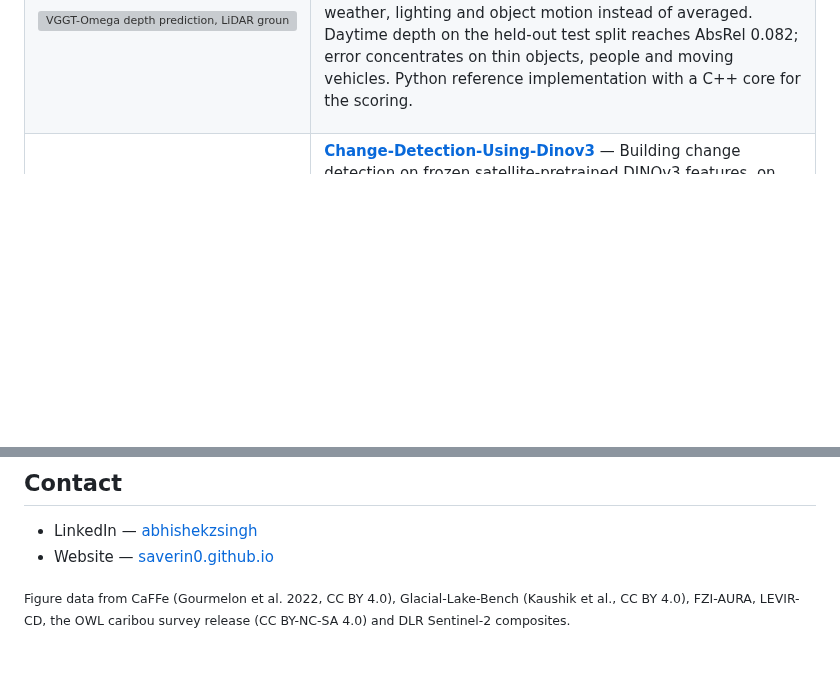
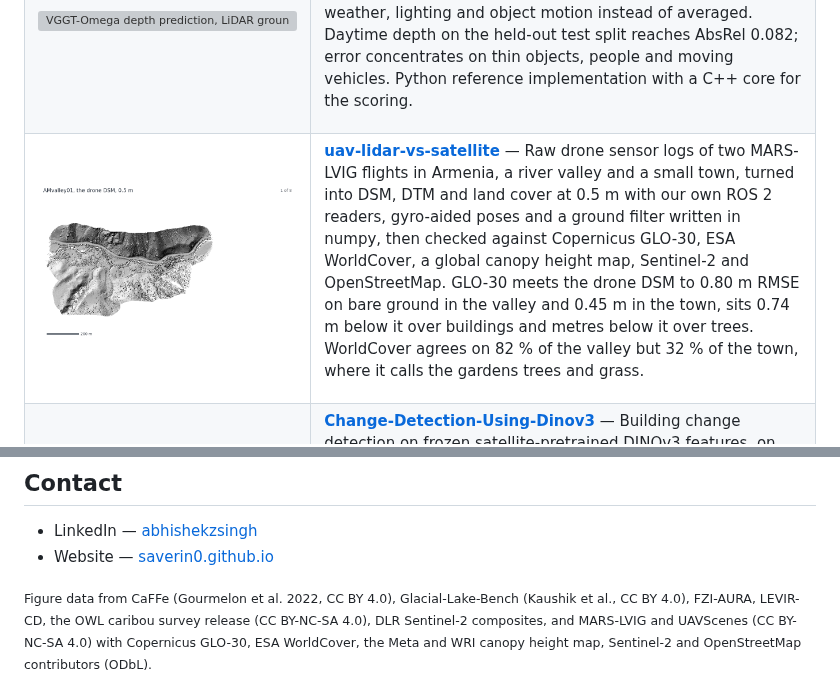
Before and after one commit to saverin0/saverin0, a Markdown page: README.md, 2 parts joined by grey strips. Drawn GitHub-style; pictures changed too: media/uav-lidar-valley.gif (added); blank space fills up the shorter version; grey boxes are pictures that could not be loaded.

Commit message:
uav-lidar-vs-satellite added with the valley flight GIF

```diff
--- a/README.md
+++ b/README.md
@@ -64,6 +64,20 @@ published after the model and so outside its training data. Depth and pose error
 by weather, lighting and object motion instead of averaged. Daytime depth on the held-out test
 split reaches AbsRel 0.082; error concentrates on thin objects, people and moving vehicles.
 Python reference implementation with a C++ core for the scoring.
+
+</td>
+</tr>
+<tr>
+<td><img src="media/uav-lidar-valley.gif" alt="A drone flight over a river valley in Armenia, the drone DSM, DTM and land cover at 0.5 m, then the Copernicus DEM, ESA WorldCover, a canopy height map, Sentinel-2 and OpenStreetMap on the same map"></td>
+<td>
+
+**[uav-lidar-vs-satellite](https://github.com/saverin0/uav-lidar-vs-satellite)** — Raw drone sensor
+logs of two MARS-LVIG flights in Armenia, a river valley and a small town, turned into DSM, DTM and
+land cover at 0.5 m with our own ROS 2 readers, gyro-aided poses and a ground filter written in
+numpy, then checked against Copernicus GLO-30, ESA WorldCover, a global canopy height map,
+Sentinel-2 and OpenStreetMap. GLO-30 meets the drone DSM to 0.80 m RMSE on bare ground in the
+valley and 0.45 m in the town, sits 0.74 m below it over buildings and metres below it over trees.
+WorldCover agrees on 82 % of the valley but 32 % of the town, where it calls the gardens trees and grass.
 
 </td>
 </tr>
@@ -150,4 +164,4 @@ terrabyte (SLURM).
 - LinkedIn — [abhishekzsingh](https://www.linkedin.com/in/abhishekzsingh)
 - Website — [saverin0.github.io](https://saverin0.github.io)
 
-<sub>Figure data from CaFFe (Gourmelon et al. 2022, CC BY 4.0), Glacial-Lake-Bench (Kaushik et al., CC BY 4.0), FZI-AURA, LEVIR-CD, the OWL caribou survey release (CC BY-NC-SA 4.0) and DLR Sentinel-2 composites.</sub>
+<sub>Figure data from CaFFe (Gourmelon et al. 2022, CC BY 4.0), Glacial-Lake-Bench (Kaushik et al., CC BY 4.0), FZI-AURA, LEVIR-CD, the OWL caribou survey release (CC BY-NC-SA 4.0), DLR Sentinel-2 composites, and MARS-LVIG and UAVScenes (CC BY-NC-SA 4.0) with Copernicus GLO-30, ESA WorldCover, the Meta and WRI canopy height map, Sentinel-2 and OpenStreetMap contributors (ODbL).</sub>
```
